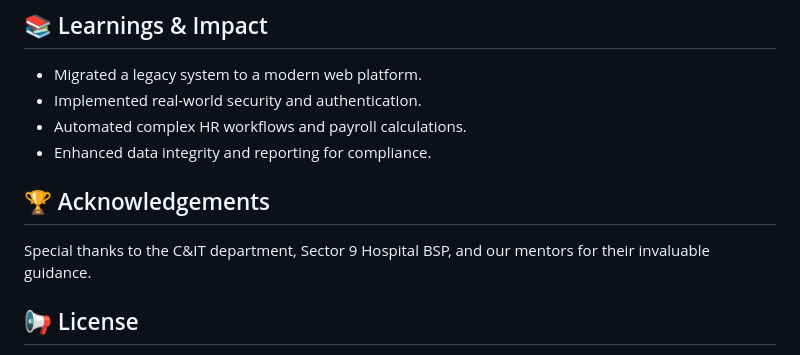
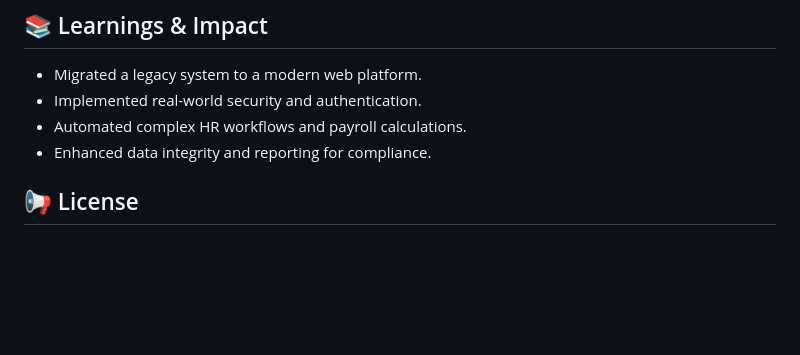
Before and after one commit to stealthinator45/DNB-pay-system, a Markdown page: README.md, the part around the change. GitHub-like rendering; blank space fills up the shorter version.

```diff
--- a/README.md
+++ b/README.md
@@ -284,9 +284,6 @@ Visit [http://127.0.0.1:8000/](http://127.0.0.1:8000/) in your browser.
 - Automated complex HR workflows and payroll calculations.
 - Enhanced data integrity and reporting for compliance.
 
-## 🏆 Acknowledgements
-
-Special thanks to the C&IT department, Sector 9 Hospital BSP, and our mentors for their invaluable guidance.
 
 ## 📢 License
 
```
